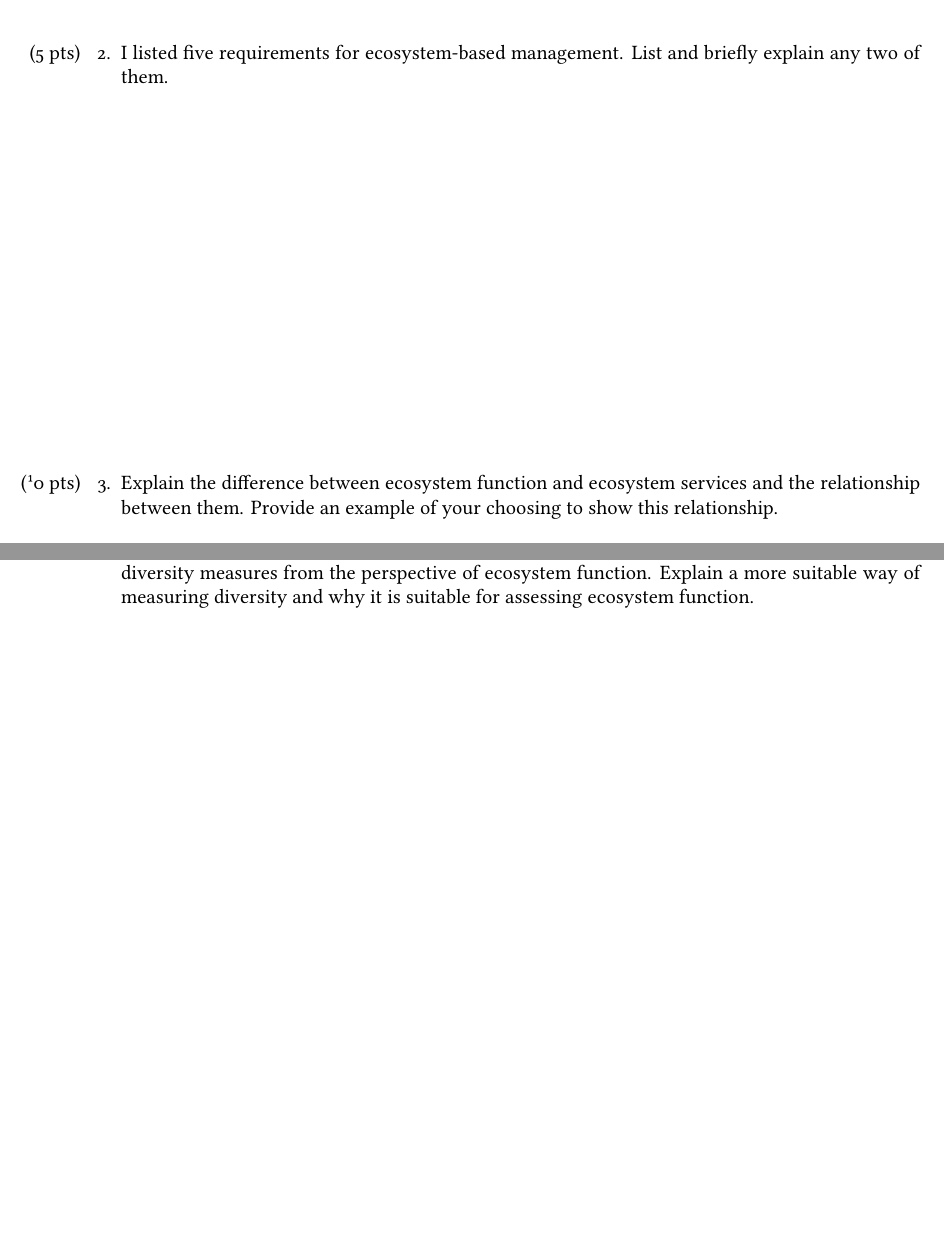
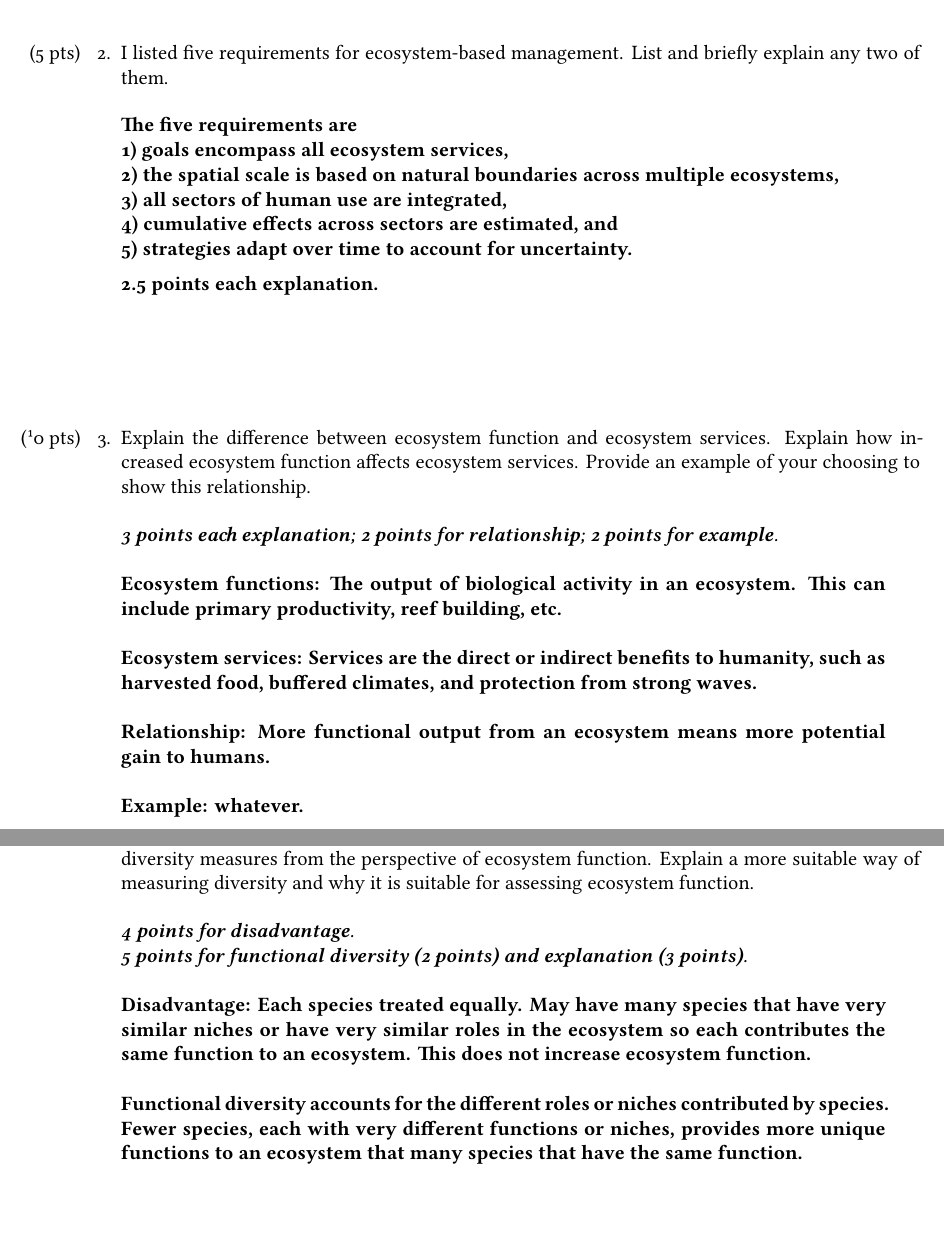
Before and after one commit to mtaylor-semo/exams, a LaTeX problem sheet (434/434_exam1/exam1.tex): two parts of pages 1 and 3 of 4, joined at a grey line, cut so that both start at the same text. Compiled offline with XeLaTeX.

Commit message:
Added five requirements for EBM to answer key. Clarified question on relationship between ecosystem function and services.

```diff
--- a/434/434_exam1/exam1.tex
+++ b/434/434_exam1/exam1.tex
@@ -70,7 +70,7 @@
 \setlength{\basespace}{5\baselineskip}
 
 
-%\printanswers
+\printanswers
 
 
 \begin{document}
@@ -86,12 +86,21 @@ Explain the relationship between ecosystem structure and ecosystem function.
 \question[5]
 I listed five requirements for ecosystem-based management. List and briefly explain any two of them.
 
-\AnswerBox{0.3\textheight}{%
-	2.5 points each.
-}
+\begin{AnswerPage}{0.25\textheight}%
+	The five requirements are \\%
+	1) goals encompass all ecosystem services, \\%
+	2) the spatial scale is based on natural boundaries across multiple ecosystems, \\%
+	3) all sectors of human use are integrated, \\%
+	4) cumulative effects across sectors are estimated, and \\%
+	5) strategies adapt over time to account for uncertainty.
+
+	\medskip
+
+	2.5 points each explanation.
+\end{AnswerPage}
 
 \question[10]
-Explain the difference between ecosystem function and ecosystem services and the relationship between them. Provide an example of your choosing to show this relationship.
+Explain the difference between ecosystem function and ecosystem services. Explain how increased ecosystem function affects ecosystem services. Provide an example of your choosing to show this relationship.
 
 	\begin{AnswerPage}{0.4\textheight}%
 	\emph{3 points each explanation; 2 points for relationship; 2 points for example.}
```
